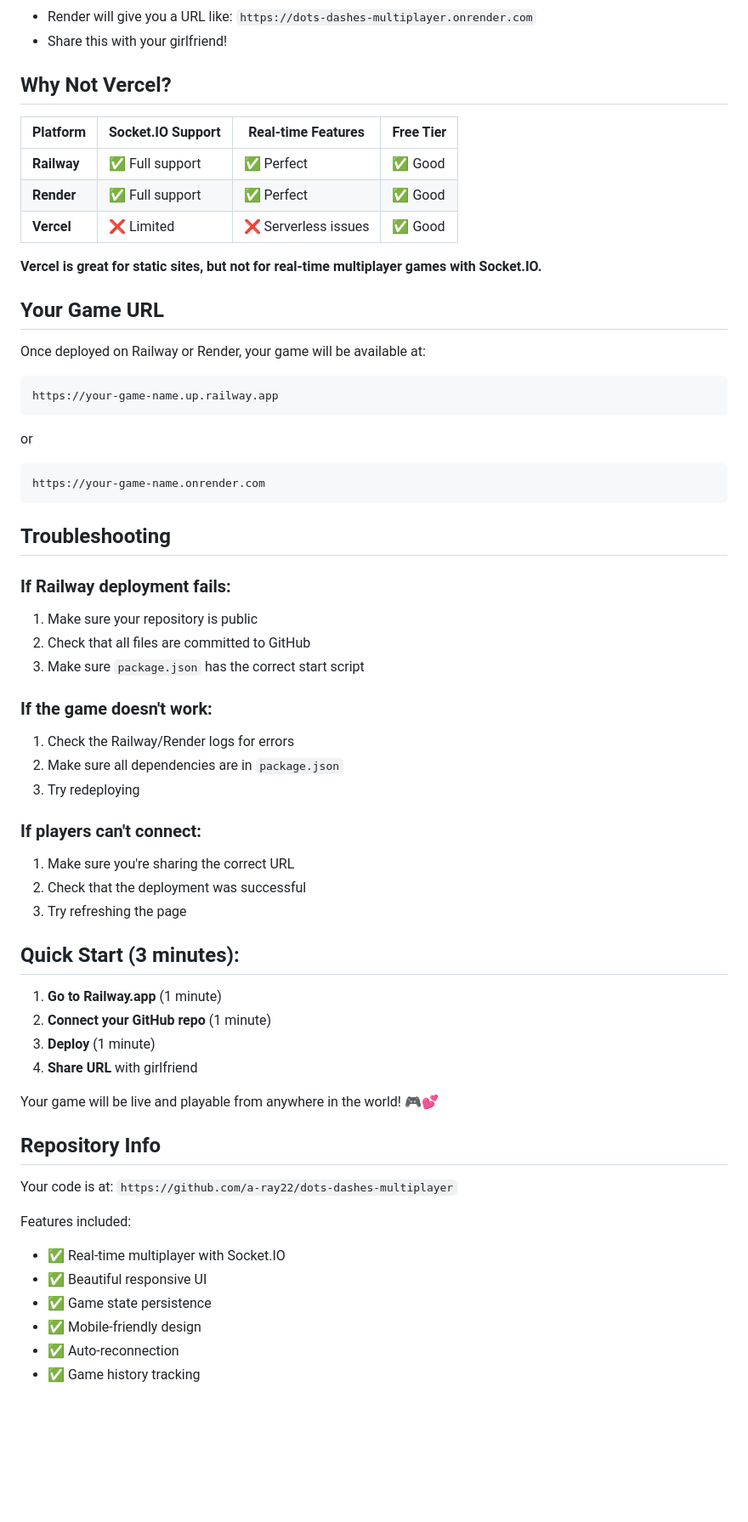
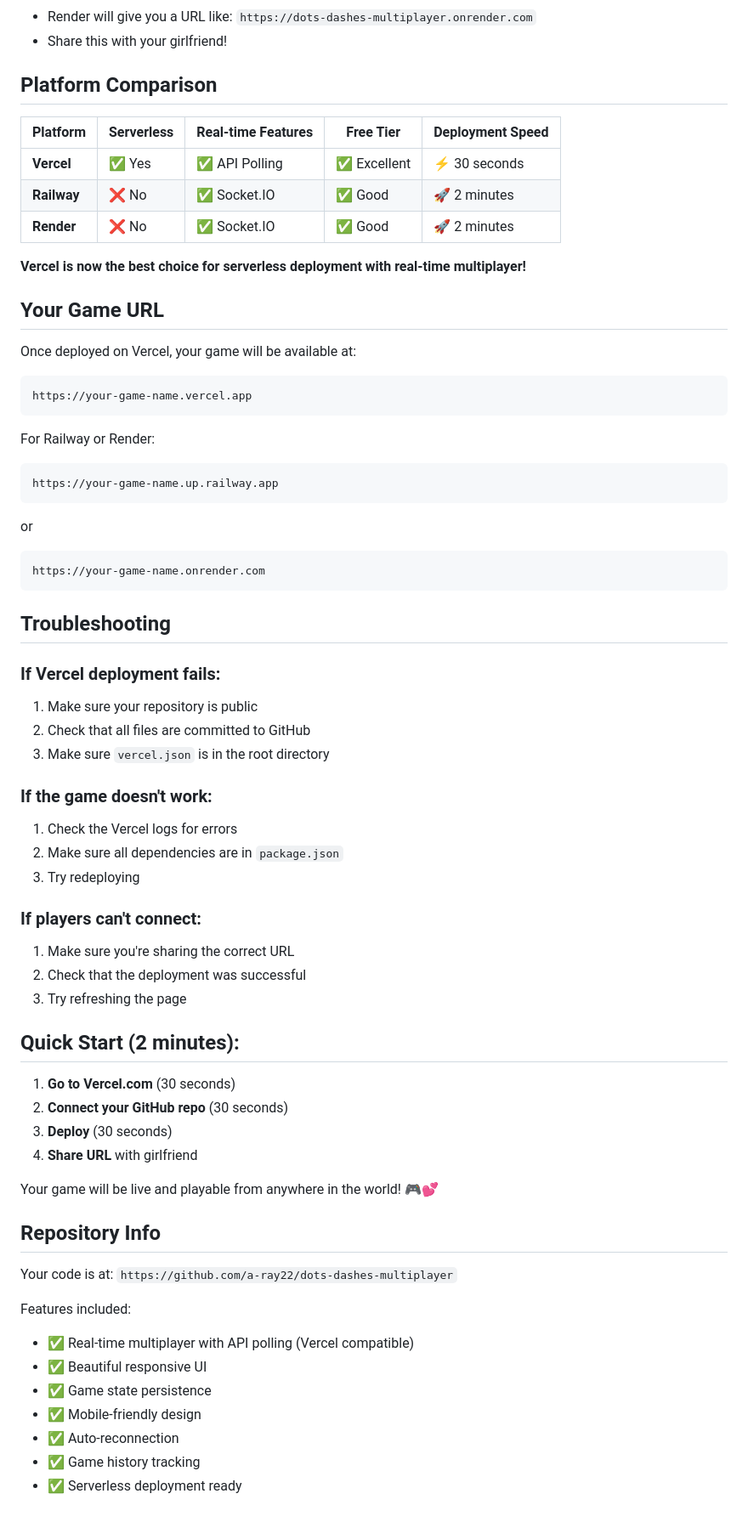
Before and after one commit to a-ray22/dots-dashes-multiplayer, a Markdown page: DEPLOYMENT.md, the part around the change printed below. Shown: that part at 85% size. Drawn GitHub-style; blank space fills up the shorter version.

Commit message:
Update deployment guide: Vercel now works perfectly with serverless functions

````diff
--- a/DEPLOYMENT.md
+++ b/DEPLOYMENT.md
@@ -43,19 +44,24 @@ Your code is already on GitHub at: `https://github.com/a-ray22/dots-dashes-multi
 - Render will give you a URL like: `https://dots-dashes-multiplayer.onrender.com`
 - Share this with your girlfriend!
 
-## Why Not Vercel?
+## Platform Comparison
 
-| Platform | Socket.IO Support | Real-time Features | Free Tier |
-|----------|-------------------|-------------------|-----------|
-| **Railway** | ✅ Full support | ✅ Perfect | ✅ Good |
-| **Render** | ✅ Full support | ✅ Perfect | ✅ Good |
-| **Vercel** | ❌ Limited | ❌ Serverless issues | ✅ Good |
+| Platform | Serverless | Real-time Features | Free Tier | Deployment Speed |
+|----------|------------|-------------------|-----------|------------------|
+| **Vercel** | ✅ Yes | ✅ API Polling | ✅ Excellent | ⚡ 30 seconds |
+| **Railway** | ❌ No | ✅ Socket.IO | ✅ Good | 🚀 2 minutes |
+| **Render** | ❌ No | ✅ Socket.IO | ✅ Good | 🚀 2 minutes |
 
-**Vercel is great for static sites, but not for real-time multiplayer games with Socket.IO.**
+**Vercel is now the best choice for serverless deployment with real-time multiplayer!**
 
 ## Your Game URL
 
-Once deployed on Railway or Render, your game will be available at:
+Once deployed on Vercel, your game will be available at:
+```
+https://your-game-name.vercel.app
+```
+
+For Railway or Render:
 ```
 https://your-game-name.up.railway.app
 ```
@@ -66,13 +72,13 @@ https://your-game-name.onrender.com
 
 ## Troubleshooting
 
-### If Railway deployment fails:
+### If Vercel deployment fails:
 1. Make sure your repository is public
 2. Check that all files are committed to GitHub
-3. Make sure `package.json` has the correct start script
+3. Make sure `vercel.json` is in the root directory
 
 ### If the game doesn't work:
-1. Check the Railway/Render logs for errors
+1. Check the Vercel logs for errors
 2. Make sure all dependencies are in `package.json`
 3. Try redeploying
 
@@ -81,11 +87,11 @@ https://your-game-name.onrender.com
 2. Check that the deployment was successful
 3. Try refreshing the page
 
-## Quick Start (3 minutes):
+## Quick Start (2 minutes):
 
-1. **Go to Railway.app** (1 minute)
-2. **Connect your GitHub repo** (1 minute)
-3. **Deploy** (1 minute)
+1. **Go to Vercel.com** (30 seconds)
+2. **Connect your GitHub repo** (30 seconds)
+3. **Deploy** (30 seconds)
 4. **Share URL** with girlfriend
 
 Your game will be live and playable from anywhere in the world! 🎮💕
@@ -95,9 +101,10 @@ Your game will be live and playable from anywhere in the world! 🎮💕
 Your code is at: `https://github.com/a-ray22/dots-dashes-multiplayer`
 
 Features included:
-- ✅ Real-time multiplayer with Socket.IO
+- ✅ Real-time multiplayer with API polling (Vercel compatible)
 - ✅ Beautiful responsive UI
 - ✅ Game state persistence
 - ✅ Mobile-friendly design
 - ✅ Auto-reconnection
 - ✅ Game history tracking
+- ✅ Serverless deployment ready
````
Also changed, not shown: other parts of DEPLOYMENT.md (+12 -11 lines).
